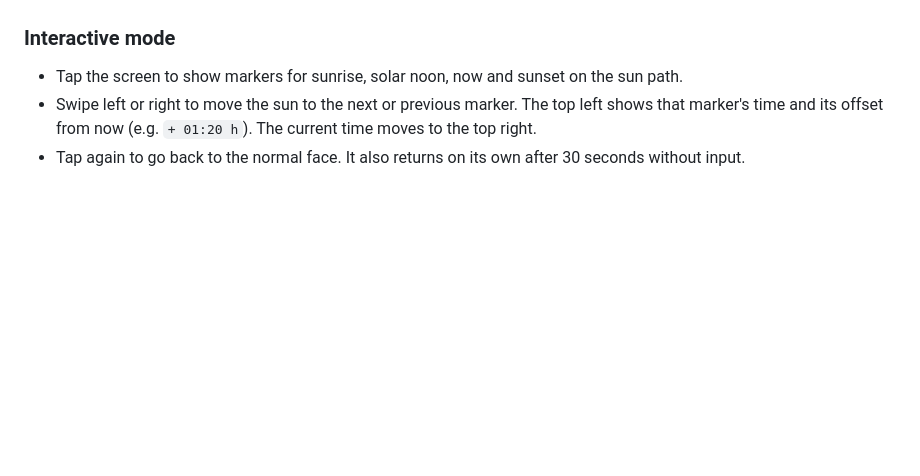
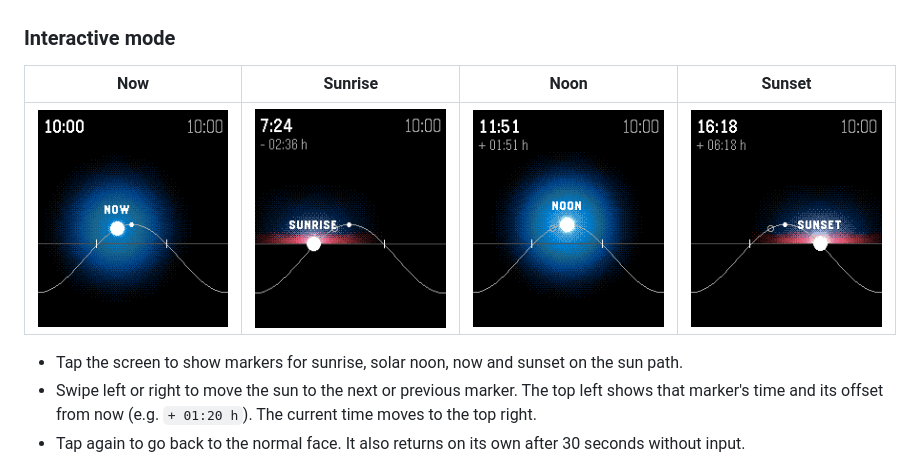
Before and after one commit to Marrrrtthias/pebble-solar-watchface, a Markdown page: README.md, the part around the change. Drawn GitHub-style; pictures changed too: screenshots/interactive_noon.png (added), screenshots/interactive_now.png (added), screenshots/interactive_sunrise.png (added); blank space fills up the shorter version.

Commit message:
Add interactive mode screenshots to README
Co-Authored-By: Claude Opus 5.5 <noreply@anthropic.com>

```diff
--- a/README.md
+++ b/README.md
@@ -12,6 +12,10 @@ A Pebble Time 2 (emery) watchface inspired by the Apple Watch Solar face. It plo
 - The face redraws once per minute.
 
 ### Interactive mode
+
+| Now | Sunrise | Noon | Sunset |
+|:---:|:---:|:---:|:---:|
+| ![Now](screenshots/interactive_now.png) | ![Sunrise](screenshots/interactive_sunrise.png) | ![Noon](screenshots/interactive_noon.png) | ![Sunset](screenshots/interactive_sunset.png) |
 
 - Tap the screen to show markers for sunrise, solar noon, now and sunset on the sun path.
 - Swipe left or right to move the sun to the next or previous marker. The top left shows that marker's time and its offset from now (e.g. `+ 01:20 h`). The current time moves to the top right.
```
